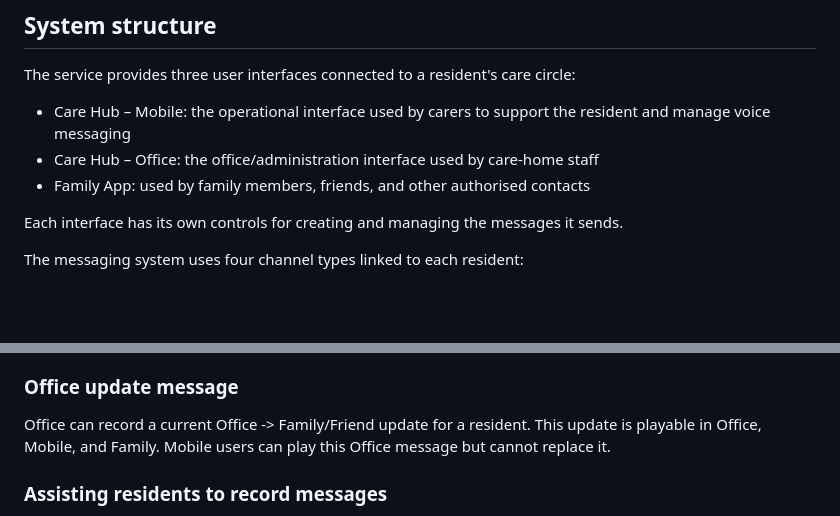
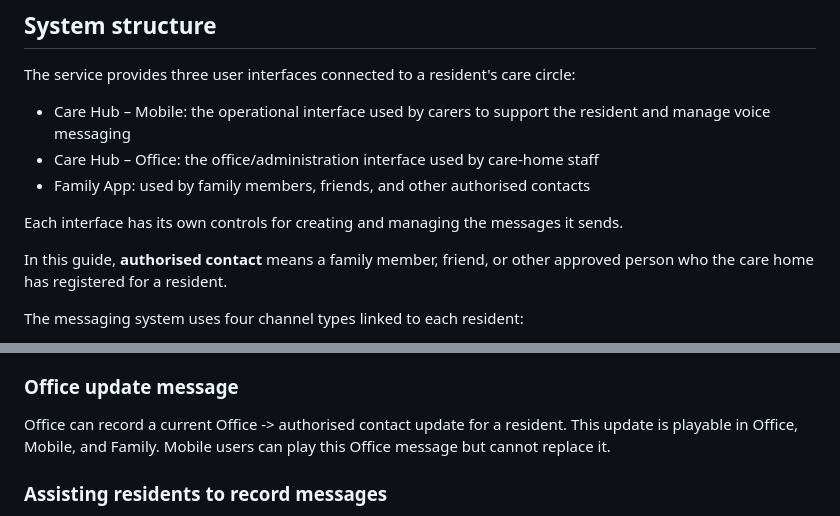
Before and after one commit to Quailemu/family-updates, a Markdown page: docs/office/05_care_home_guide.md, 2 parts joined by grey strips. Drawn GitHub-style; blank space fills up the shorter version.

Commit message:
define_authorised_contact_early_and_update_office_update_wording

```diff
--- a/docs/office/05_care_home_guide.md
+++ b/docs/office/05_care_home_guide.md
@@ -14,6 +14,8 @@ The service provides three user interfaces connected to a resident's care circle
 - Family App: used by family members, friends, and other authorised contacts
 
 Each interface has its own controls for creating and managing the messages it sends.
+
+In this guide, **authorised contact** means a family member, friend, or other approved person who the care home has registered for a resident.
 
 The messaging system uses four channel types linked to each resident:
 
@@ -115,7 +117,7 @@ Staff can record an outgoing message for a resident from the Send section. The c
 
 ### Office update message
 
-Office can record a current Office -> Family/Friend update for a resident.
+Office can record a current Office -> authorised contact update for a resident.
 This update is playable in Office, Mobile, and Family.
 Mobile users can play this Office message but cannot replace it.
 
```
